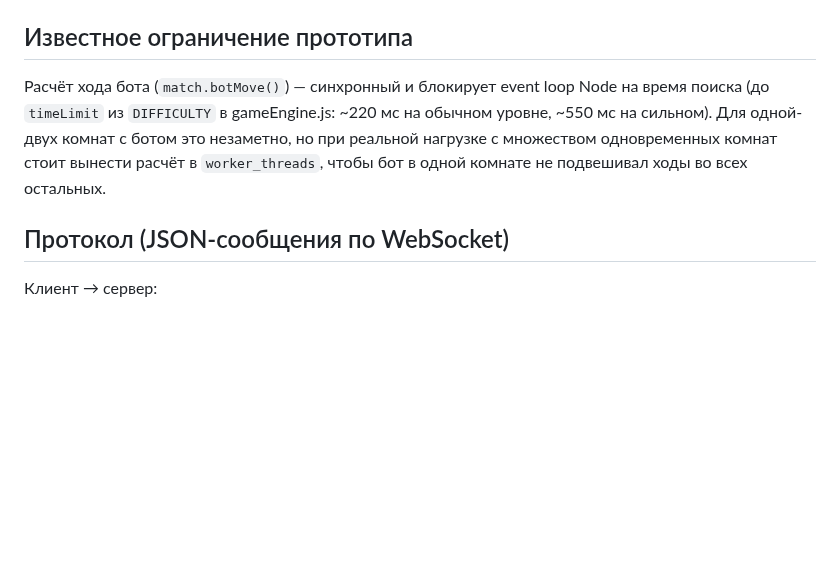
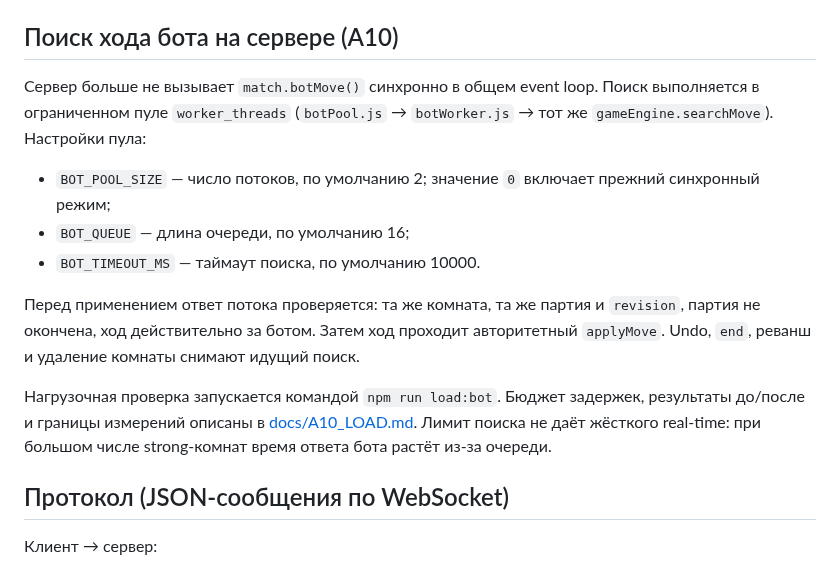
Before and after one commit to mlaa4ml/tochki-multiplayer, a Markdown page: README.md, the part around the change. GitHub-like rendering; blank space fills up the shorter version.

Commit message:
README.md: patch

```diff
--- a/README.md
+++ b/README.md
@@ -280,14 +280,27 @@
   зритель, и игрок могут явно выйти через `leave-room`.
   `/api/stats/me/games` отдают согласованные данные.
 
-## Известное ограничение прототипа
+## Поиск хода бота на сервере (A10)
 
-Расчёт хода бота (`match.botMove()`) — синхронный и блокирует event loop
-Node на время поиска (до `timeLimit` из `DIFFICULTY` в gameEngine.js: ~220 мс
-на обычном уровне, ~550 мс на сильном). Для одной-двух комнат с ботом это
-незаметно, но при реальной нагрузке с множеством одновременных комнат
-стоит вынести расчёт в `worker_threads`, чтобы бот в одной комнате не
-подвешивал ходы во всех остальных.
+Сервер больше не вызывает `match.botMove()` синхронно в общем event loop.
+Поиск выполняется в ограниченном пуле `worker_threads` (`botPool.js` →
+`botWorker.js` → тот же `gameEngine.searchMove`). Настройки пула:
+
+- `BOT_POOL_SIZE` — число потоков, по умолчанию 2; значение `0` включает
+  прежний синхронный режим;
+- `BOT_QUEUE` — длина очереди, по умолчанию 16;
+- `BOT_TIMEOUT_MS` — таймаут поиска, по умолчанию 10000.
+
+Перед применением ответ потока проверяется: та же комната, та же партия и
+`revision`, партия не окончена, ход действительно за ботом. Затем ход
+проходит авторитетный `applyMove`. Undo, `end`, реванш и удаление комнаты
+снимают идущий поиск.
+
+Нагрузочная проверка запускается командой `npm run load:bot`. Бюджет
+задержек, результаты до/после и границы измерений описаны в
+[docs/A10_LOAD.md](docs/A10_LOAD.md). Лимит поиска не даёт жёсткого
+real-time: при большом числе strong-комнат время ответа бота растёт из-за
+очереди.
 
 ## Протокол (JSON-сообщения по WebSocket)
 
```
